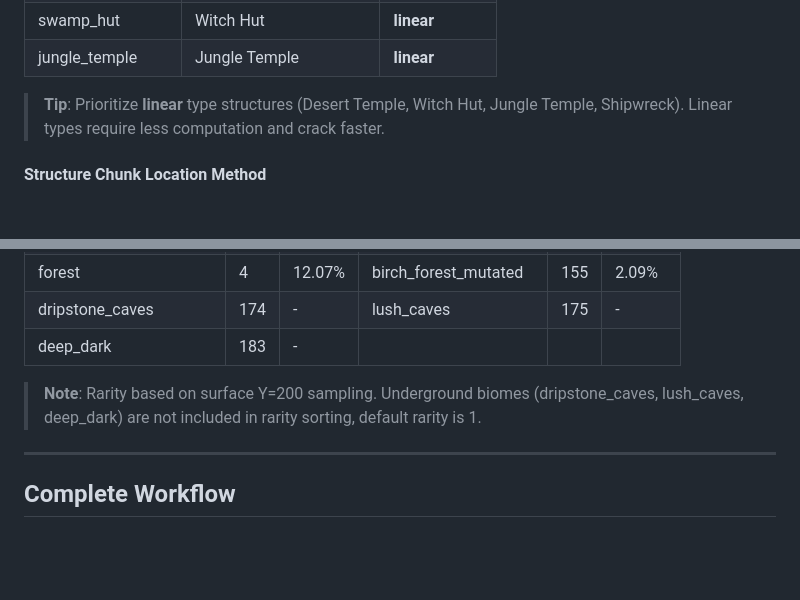
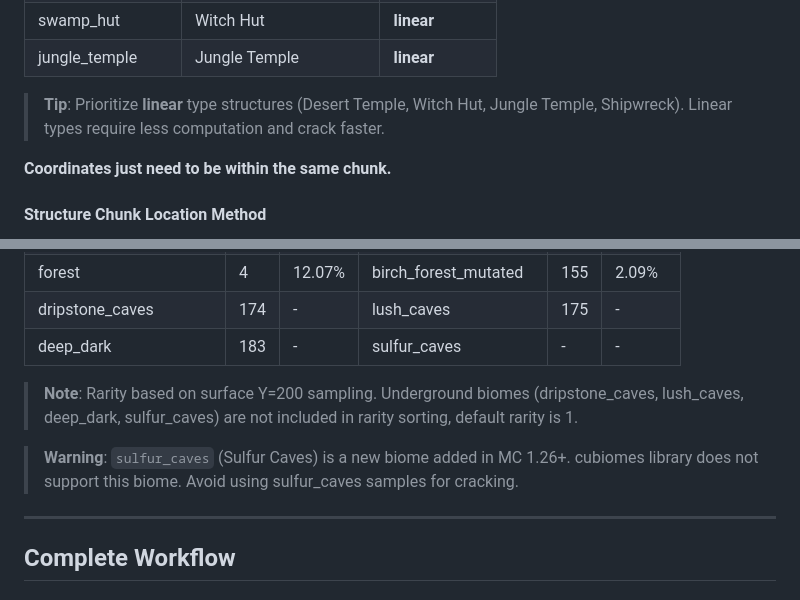
Before and after one commit to Alist2930/MCBE-seedcracker, a Markdown page: README.md, 2 parts joined by grey strips. Drawn GitHub-style; blank space fills up the shorter version.

```diff
--- a/README.md
+++ b/README.md
@@ -155,6 +155,8 @@ Multiple structures matching simultaneously can significantly narrow down candid
 
 > **Tip**: Prioritize **linear** type structures (Desert Temple, Witch Hut, Jungle Temple, Shipwreck). Linear types require less computation and crack faster.
 
+**Coordinates just need to be within the same chunk.**
+
 #### Structure Chunk Location Method
 
 - **Desert Temple**: Chunk containing the center position
@@ -242,9 +244,11 @@ Due to the need for complete traversal and complex biome calculations, it takes
 | ocean                    | 0   | 6.87%  | plains                | 1   | 10.52% |
 | forest                   | 4   | 12.07% | birch_forest_mutated  | 155 | 2.09%  |
 | dripstone_caves          | 174 | -      | lush_caves            | 175 | -      |
-| deep_dark                | 183 | -      |                       |     |        |
+| deep_dark                | 183 | -      | sulfur_caves          | -   | -      |
 
-> **Note**: Rarity based on surface Y=200 sampling. Underground biomes (dripstone_caves, lush_caves, deep_dark) are not included in rarity sorting, default rarity is 1.
+> **Note**: Rarity based on surface Y=200 sampling. Underground biomes (dripstone_caves, lush_caves, deep_dark, sulfur_caves) are not included in rarity sorting, default rarity is 1.
+
+> **Warning**: `sulfur_caves` (Sulfur Caves) is a new biome added in MC 1.26+. cubiomes library does not support this biome. Avoid using sulfur_caves samples for cracking.
 
 ---
 
```
Also changed, not shown: README_CN.md (+6 -2 lines).
